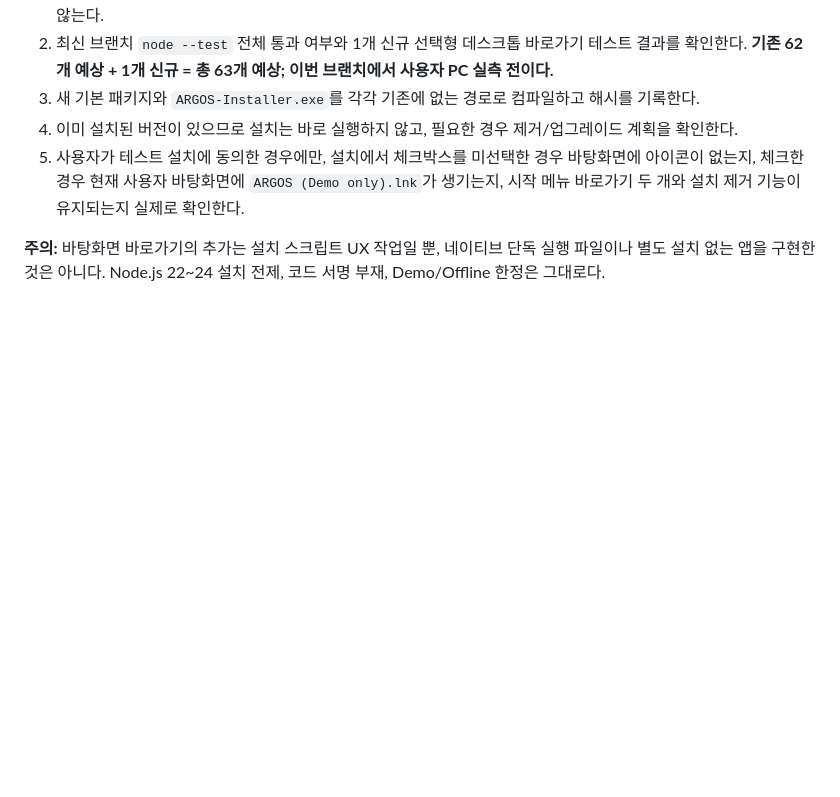
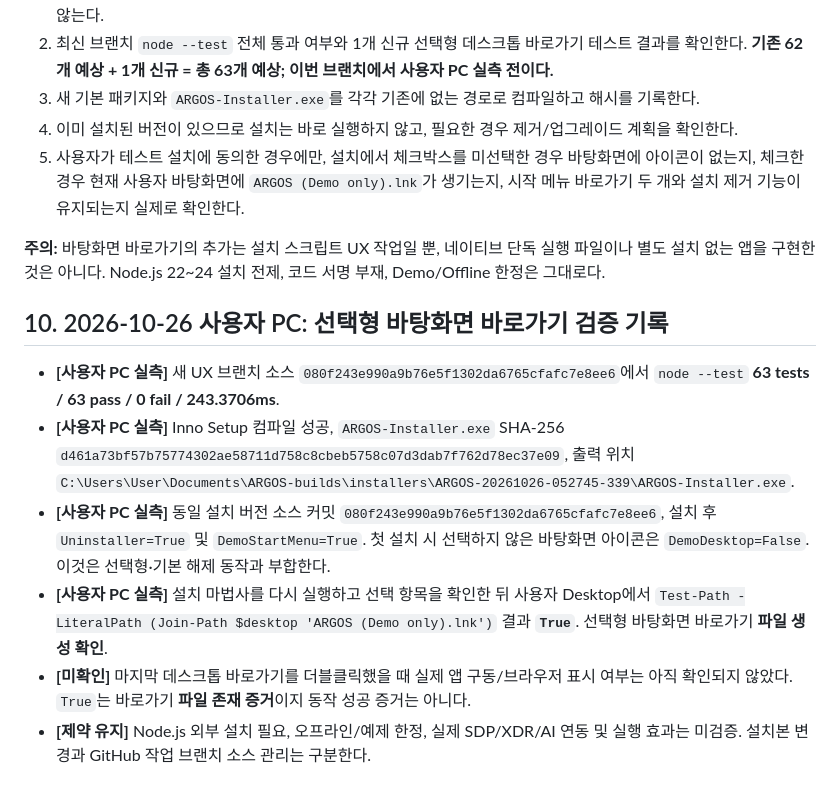
Before and after one commit to yeaun12/argos-security-agent, a Markdown page: on-client/docs/ARGOS_PACKAGING_GUIDE.md, the part around the change. GitHub-like rendering; blank space fills up the shorter version.

Commit message:
docs(argos): record 63 tests and opt-in desktop shortcut existence

```diff
--- a/on-client/docs/ARGOS_PACKAGING_GUIDE.md
+++ b/on-client/docs/ARGOS_PACKAGING_GUIDE.md
@@ -149,3 +149,13 @@ Node.js가 없거나 허용 버전 밖이면 실행이 중단된다. 설치 파
 5. 사용자가 테스트 설치에 동의한 경우에만, 설치에서 체크박스를 미선택한 경우 바탕화면에 아이콘이 없는지, 체크한 경우 현재 사용자 바탕화면에 `ARGOS (Demo only).lnk`가 생기는지, 시작 메뉴 바로가기 두 개와 설치 제거 기능이 유지되는지 실제로 확인한다.
 
 **주의:** 바탕화면 바로가기의 추가는 설치 스크립트 UX 작업일 뿐, 네이티브 단독 실행 파일이나 별도 설치 없는 앱을 구현한 것은 아니다. Node.js 22~24 설치 전제, 코드 서명 부재, Demo/Offline 한정은 그대로다.
+
+
+## 10. 2026-10-26 사용자 PC: 선택형 바탕화면 바로가기 검증 기록
+
+- **[사용자 PC 실측]** 새 UX 브랜치 소스 `080f243e990a9b76e5f1302da6765cfafc7e8ee6`에서 `node --test` **63 tests / 63 pass / 0 fail / 243.3706ms**.
+- **[사용자 PC 실측]** Inno Setup 컴파일 성공, `ARGOS-Installer.exe` SHA-256 `d461a73bf57b75774302ae58711d758c8cbeb5758c07d3dab7f762d78ec37e09`, 출력 위치 `C:\Users\User\Documents\ARGOS-builds\installers\ARGOS-20261026-052745-339\ARGOS-Installer.exe`.
+- **[사용자 PC 실측]** 동일 설치 버전 소스 커밋 `080f243e990a9b76e5f1302da6765cfafc7e8ee6`, 설치 후 `Uninstaller=True` 및 `DemoStartMenu=True`. 첫 설치 시 선택하지 않은 바탕화면 아이콘은 `DemoDesktop=False`. 이것은 선택형·기본 해제 동작과 부합한다.
+- **[사용자 PC 실측]** 설치 마법사를 다시 실행하고 선택 항목을 확인한 뒤 사용자 Desktop에서 `Test-Path -LiteralPath (Join-Path $desktop 'ARGOS (Demo only).lnk')` 결과 **`True`**. 선택형 바탕화면 바로가기 **파일 생성 확인**.
+- **[미확인]** 마지막 데스크톱 바로가기를 더블클릭했을 때 실제 앱 구동/브라우저 표시 여부는 아직 확인되지 않았다. `True`는 바로가기 **파일 존재 증거**이지 동작 성공 증거는 아니다.
+- **[제약 유지]** Node.js 외부 설치 필요, 오프라인/예제 한정, 실제 SDP/XDR/AI 연동 및 실행 효과는 미검증. 설치본 변경과 GitHub 작업 브랜치 소스 관리는 구분한다.
```
